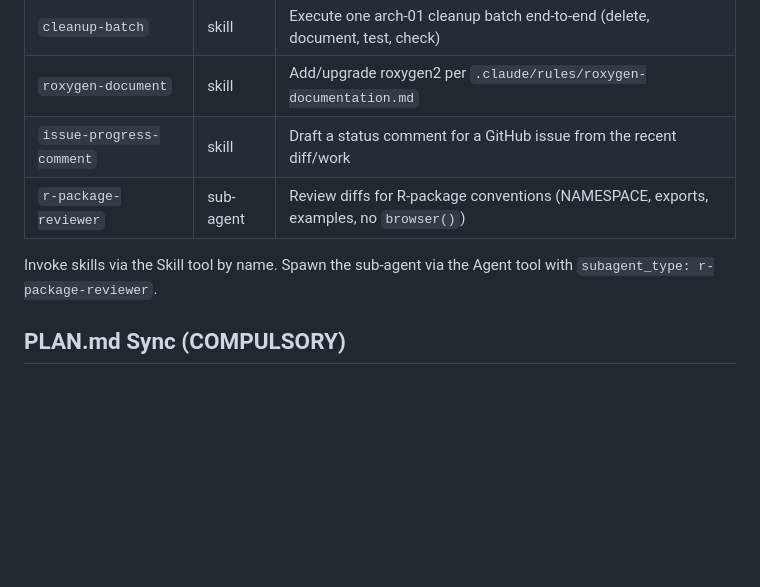
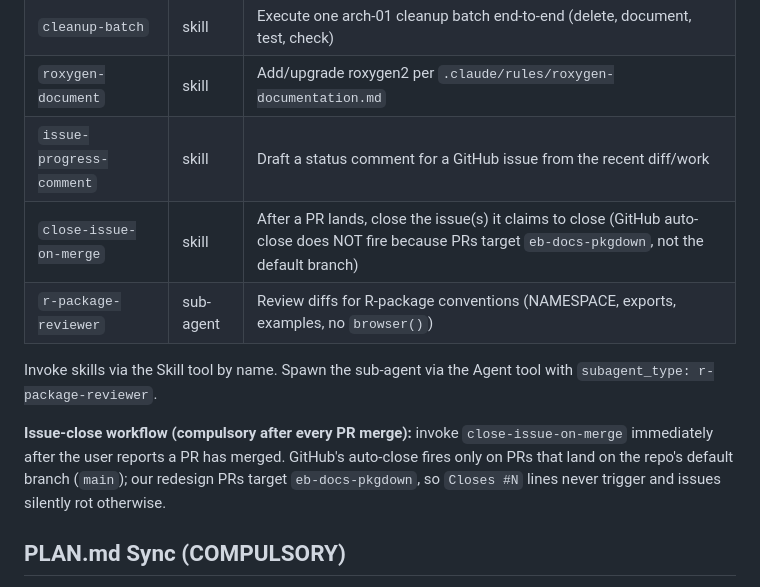
Before and after one commit to wbPTI/devPTIpack, a Markdown page: .claude/CLAUDE.md, the part around the change. Drawn GitHub-style; blank space fills up the shorter version.

Commit message:
chore(tooling): add close-issue-on-merge skill + CLAUDE.md note
GitHub's auto-close-on-merge behaviour fires only when a PR with
`Closes #N` lands on the repo's default branch. The arch-09 PR
sequence targets `eb-docs-pkgdown` (eventually merged to `main` via
PR #63), so every sub-PR's `Closes` keyword is recorded but never
triggers — issues silently rot. Discovered while merging PRs #89 and
#90: issues #78 and #79 stayed open until I closed them manually.

Operationalises the fix:

- New skill `.claude/skills/close-issue-on-merge/SKILL.md` (~80
  lines) — invokable after every merge. Confirms the PR is merged,
  parses `Closes #NNN` from the PR body, closes each linked issue
  with a linkback comment naming the merge commit + the date + the
  reason auto-close didn't fire.
- `CLAUDE.md` "Skills & sub-agents" table gains a row for the new
  skill plus a one-paragraph "Issue-close workflow (compulsory after
  every PR merge)" note explaining when to invoke it.

Already used to close #78 (covered by #89) and #79 (covered by #90).
Future PR merges (#91 → #80, #92 → #81, #93 → #82, #94 → #83) will
follow the same pattern.

Co-authored-by: Claude Opus 4.7 (1M context) <noreply@anthropic.com>

```diff
--- a/.claude/CLAUDE.md
+++ b/.claude/CLAUDE.md
@@ -46,9 +46,16 @@ Project-scoped tooling under `.claude/`:
 | `cleanup-batch`          | skill     | Execute one arch-01 cleanup batch end-to-end (delete, document, test, check)          |
 | `roxygen-document`       | skill     | Add/upgrade roxygen2 per `.claude/rules/roxygen-documentation.md`                     |
 | `issue-progress-comment` | skill     | Draft a status comment for a GitHub issue from the recent diff/work                   |
+| `close-issue-on-merge`   | skill     | After a PR lands, close the issue(s) it claims to close (GitHub auto-close does NOT fire because PRs target `eb-docs-pkgdown`, not the default branch) |
 | `r-package-reviewer`     | sub-agent | Review diffs for R-package conventions (NAMESPACE, exports, examples, no `browser()`) |
 
 Invoke skills via the Skill tool by name. Spawn the sub-agent via the Agent tool with `subagent_type: r-package-reviewer`.
+
+**Issue-close workflow (compulsory after every PR merge):** invoke
+`close-issue-on-merge` immediately after the user reports a PR has
+merged. GitHub's auto-close fires only on PRs that land on the repo's
+default branch (`main`); our redesign PRs target `eb-docs-pkgdown`, so
+`Closes #N` lines never trigger and issues silently rot otherwise.
 
 ## PLAN.md Sync (COMPULSORY)
 
```
Also changed, not shown: 1 other file.
